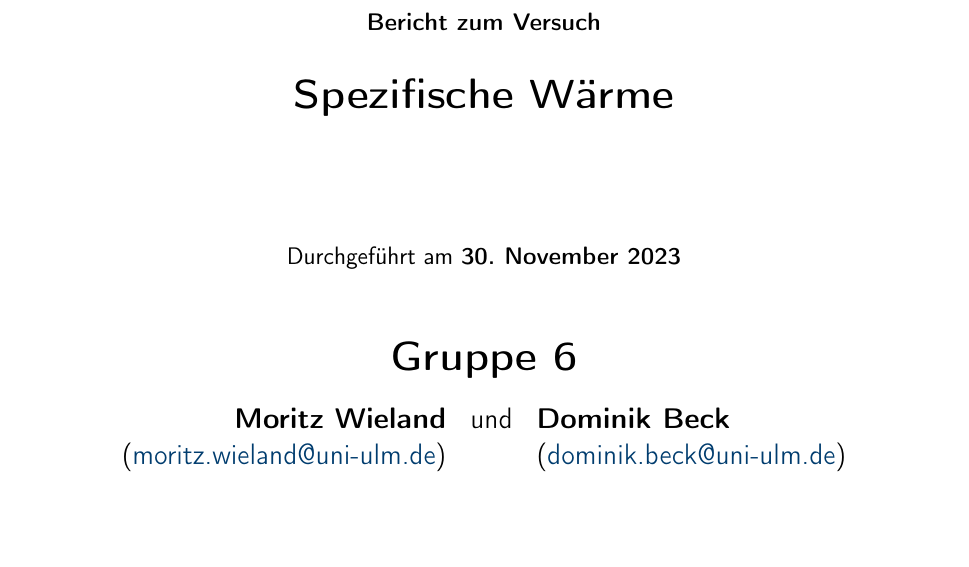
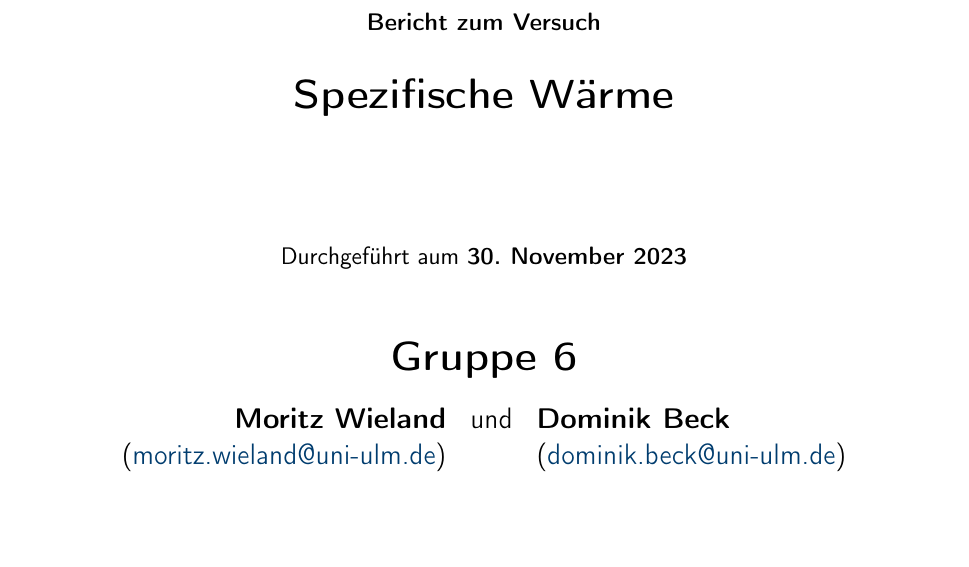
Before and after one commit to mowi12/university, a LaTeX document (Physik/Praktikum/Versuch Spezifische Wärme/Versuchsbericht/Versuchsbericht.tex): part of page 1 of 10, cut so that both start at the same text. Compiled offline with pdfLaTeX.

```diff
--- a/Physik/Praktikum/Versuch Spezifische Wärme/Versuchsbericht/Versuchsbericht.tex
+++ b/Physik/Praktikum/Versuch Spezifische Wärme/Versuchsbericht/Versuchsbericht.tex
@@ -29,7 +29,7 @@
 
         \textsc{\Large }\\[1.5cm]
 
-        {\large Durchgeführt am \bfseries{\today}}\\[1cm]
+        {\large Durchgeführt aum \bfseries{\today}}\\[1cm]
 
         {\huge \bfseries Gruppe 6\\[0.4cm]}
 
```
Also changed, not shown: Physik/Praktikum/Versuch Spezifische Wärme/Versuchsbericht/Versuchsbericht.pdf.
